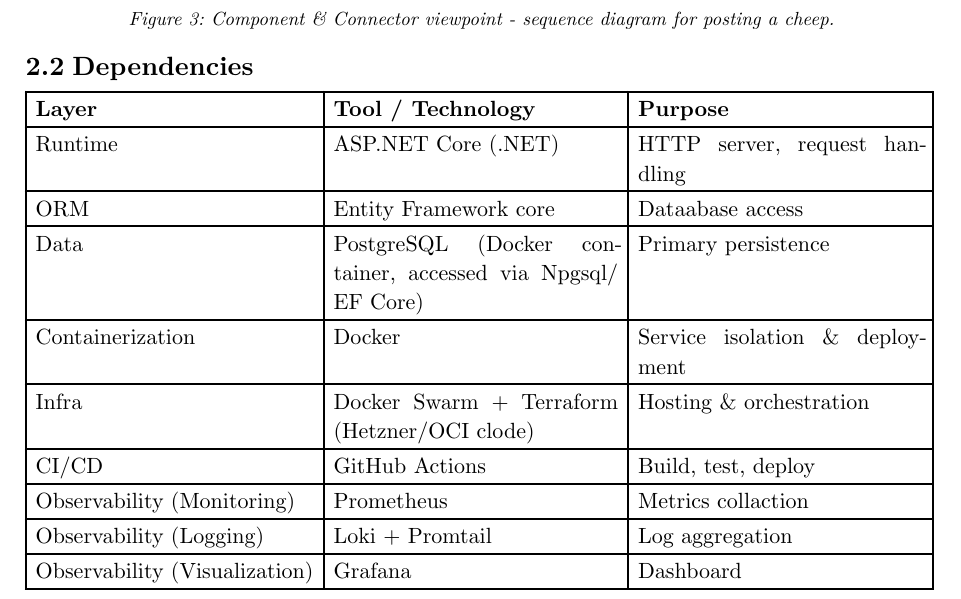
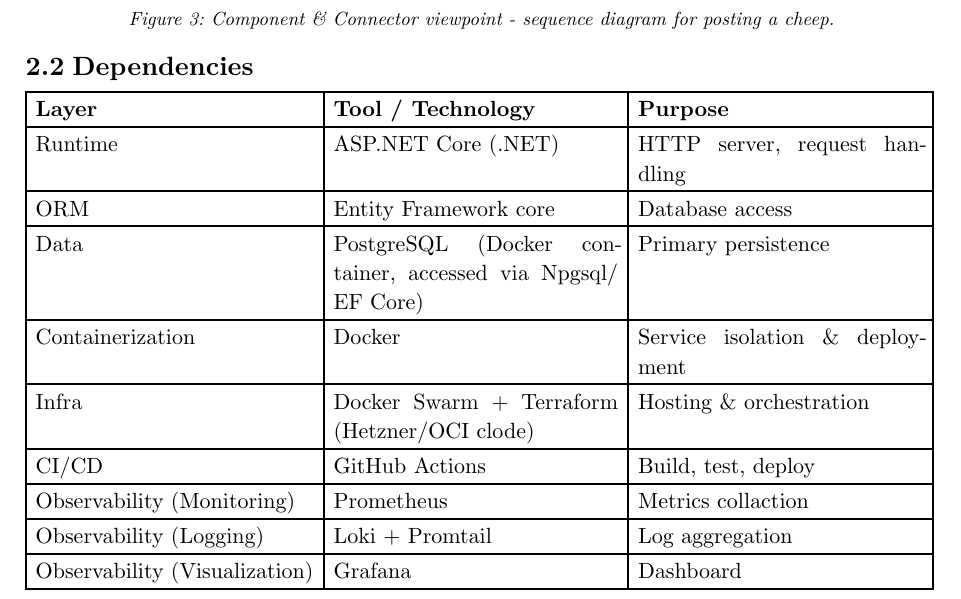
Before and after one commit to Anders0106/Devops2026, a Typst document (report/main.typ): part of page 6 of 9, cut so that both start at the same text. Compiled offline with Typst 0.15.

Commit message:
Fix typo

```diff
--- a/report/main.typ
+++ b/report/main.typ
@@ -122,7 +122,7 @@
      table.header[*Layer*][*Tool / Technology*][*Purpose*],
      //[Runtime], [Bun + Elysia], [HTTP server, request handling],
      [Runtime], [ASP.NET Core (.NET)], [HTTP server, request handling],
-     [ORM], [Entity Framework core], [Dataabase access],
+     [ORM], [Entity Framework core], [Database access],
      //[Data], [PostgreSQL @ PlanetScale], [Primary persistence],
      [Data], [PostgreSQL (Docker container, accessed via Npgsql/EF Core)], [Primary persistence],
      [Containerization], [Docker], [Service isolation & deployment],
```
